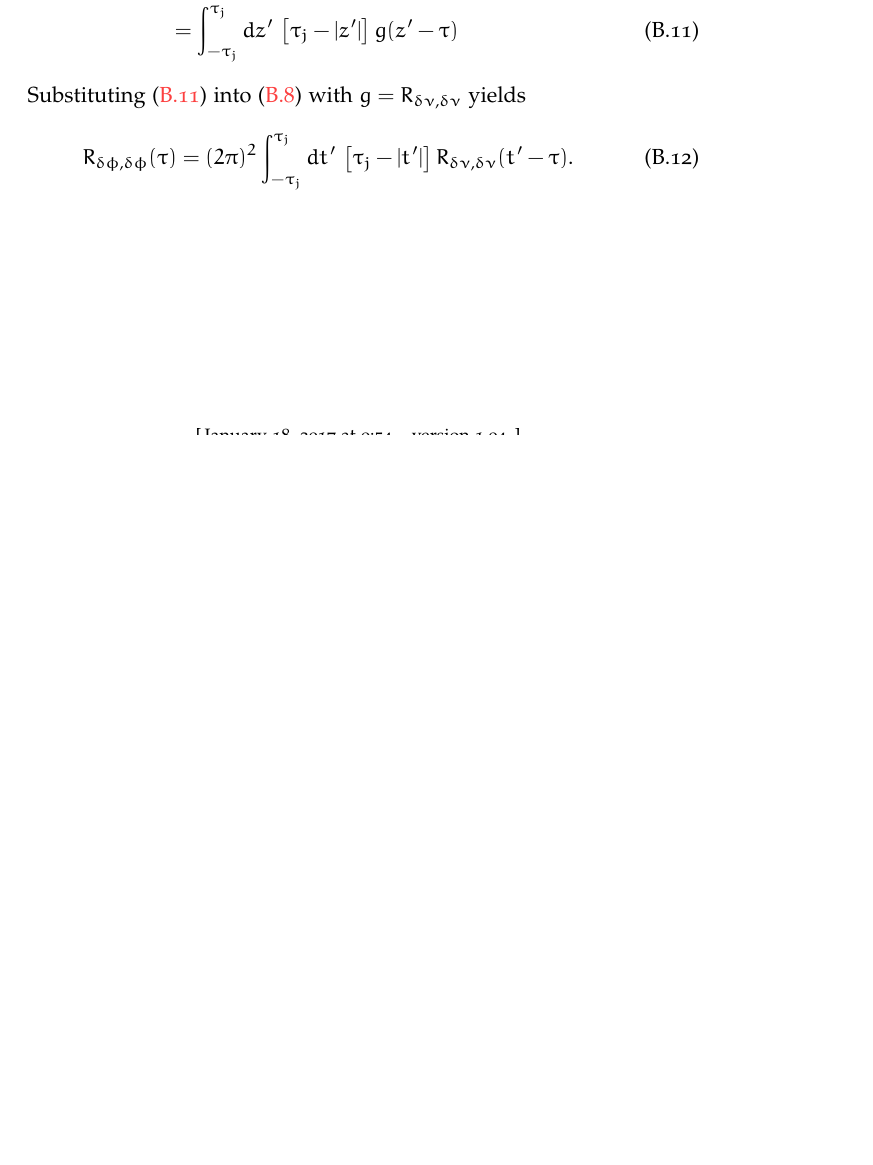
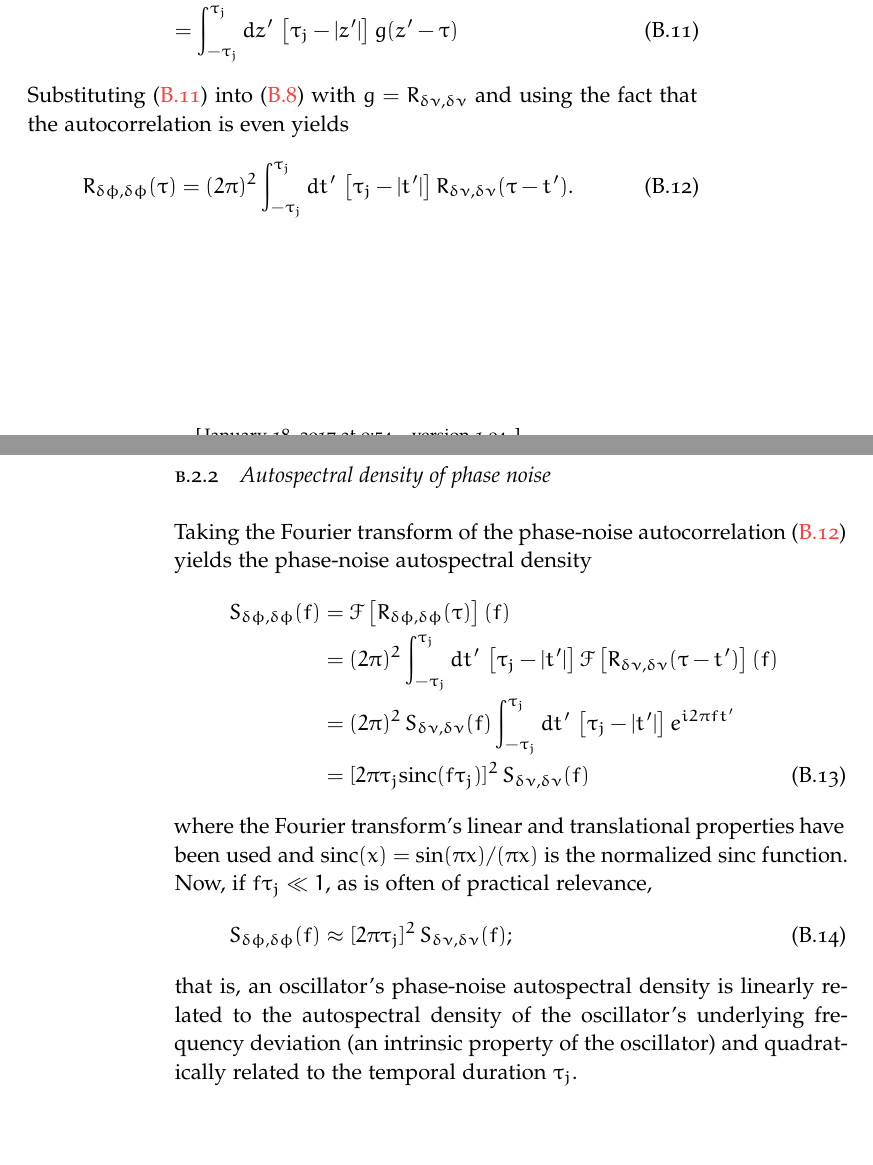
Before and after one commit to emd/thesis, a LaTeX thesis (thesis.tex, which reads Appendices/OscillatorPhaseNoise/OscillatorPhaseNoise.tex): part of page 77 of 85 before the commit and two parts of pages 77 and 78 of 85 after it, the two joined at a grey line, cut so that both start at the same text, the shorter picture padded with empty space. Compiled offline with pdfLaTeX; a missing font is replaced by an installed copy or a similar font.

Commit message:
Oscillator phase-noise autospectral density

```diff
--- a/Appendices/OscillatorPhaseNoise/OscillatorPhaseNoise.tex
+++ b/Appendices/OscillatorPhaseNoise/OscillatorPhaseNoise.tex
@@ -167,14 +172,16 @@ Then, $I(g, \tau, \tau_j)$ becomes
 \end{align}
 Substituting (\ref{eq:OscillatorPhaseNoise:integral_after_change_of_variables})
 into (\ref{eq:OscillatorPhaseNoise:phase_noise_autocorrelation_v2})
-with $g = R_{\delta\nu,\delta\nu}$ yields
+with $g = R_{\delta\nu,\delta\nu}$ and
+using the fact that the autocorrelation is even
+yields
 \begin{equation}
   R_{\delta\phi,\delta\phi}(\tau)
   =
   (2 \pi)^2
   \int_{-\tau_j}^{\tau_j} dt' \,
   \left[ \tau_j - |t'| \right]
-  R_{\delta\nu,\delta\nu}(t' - \tau).
+  R_{\delta\nu,\delta\nu}(\tau - t').
   \label{eq:OscillatorPhaseNoise:phase_noise_autocorrelation_final}
 \end{equation}
 
@@ -190,5 +197,57 @@ with $g = R_{\delta\nu,\delta\nu}$ yields
 \end{figure}
 
 
+\subsection{Autospectral density of phase noise}
+Taking the Fourier transform of
+the phase-noise autocorrelation
+(\ref{eq:OscillatorPhaseNoise:phase_noise_autocorrelation_final})
+yields the phase-noise autospectral density
+\begin{align}
+  S_{\delta\phi,\delta\phi}(f)
+  &=
+  \mathcal{F}
+  \left[%
+    R_{\delta\phi,\delta\phi}(\tau)
+  \right](f)
+  \notag \\
+  &=
+  (2 \pi)^2
+  \int_{-\tau_j}^{\tau_j} dt' \,
+  \left[ \tau_j - |t'| \right]
+  \mathcal{F}
+  \left[
+    R_{\delta\nu,\delta\nu}(\tau - t')
+  \right](f)
+  \notag \\
+  &=
+  (2 \pi)^2 \,
+  S_{\delta\nu,\delta\nu}(f)
+  \int_{-\tau_j}^{\tau_j} dt' \,
+  \left[ \tau_j - |t'| \right]
+  e^{i 2 \pi f t'}
+  \notag \\
+  &=
+  [2 \pi \tau_j \sinc(f \tau_j)]^2 \,
+  S_{\delta\nu,\delta\nu}(f)
+  \label{eq:OscillatorPhaseNoise:phase_noise_autospectral_density}
+\end{align}
+where the Fourier transform's
+linear and translational properties have been used and
+$\sinc(x) = \sin(\pi x) / (\pi x)$ is the normalized sinc function.
+Now, if $f \tau_j \ll 1$, as is often of practical relevance,
+\begin{equation}
+  S_{\delta\phi,\delta\phi}(f)
+  \approx
+  [2 \pi \tau_j]^2 \,
+  S_{\delta\nu,\delta\nu}(f);
+  \label{eq:OscillatorPhaseNoise:phase_noise_autospectral_density_approx}
+\end{equation}
+that is, an oscillator's phase-noise autospectral density is
+linearly related to the autospectral density
+of the oscillator's underlying frequency deviation
+(an intrinsic property of the oscillator) and
+quadratically related to the temporal duration $\tau_j$.
+
+
 \bibliographystyle{plainurl}
 \bibliography{references}
```
Also changed, not shown: Appendices/OscillatorPhaseNoise/OscillatorPhaseNoise.tex (15 more changed lines).
